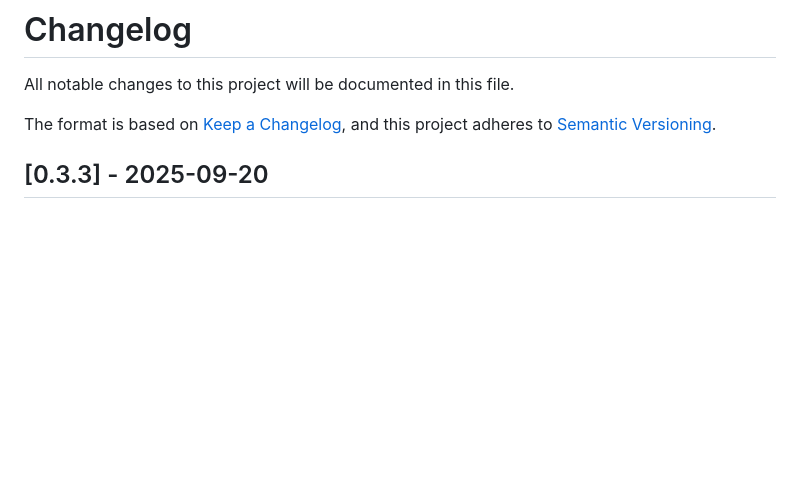
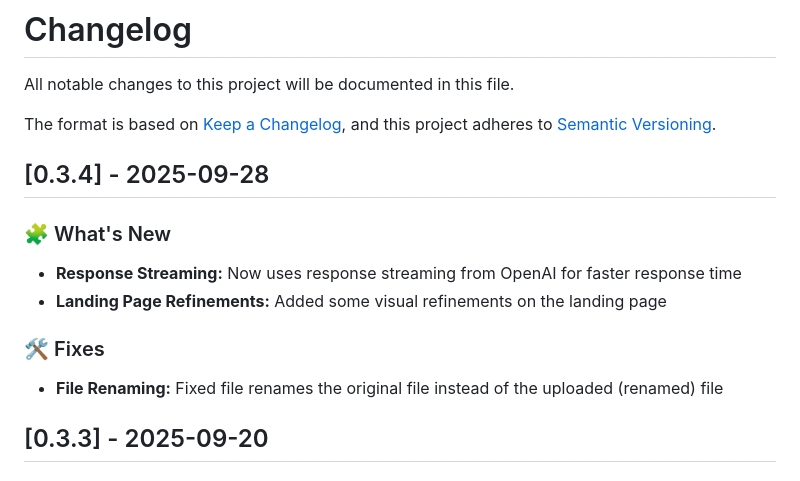
Before and after one commit to dazedmind/legalynx, a Markdown page: CHANGELOG.md, the part around one of its changes. GitHub-like rendering; blank space fills up the shorter version.

Commit message:
v 0.3.4: gpt streaming response

```diff
--- a/CHANGELOG.md
+++ b/CHANGELOG.md
@@ -4,6 +4,15 @@ All notable changes to this project will be documented in this file.
 
 The format is based on [Keep a Changelog](https://keepachangelog.com/en/1.0.0/),
 and this project adheres to [Semantic Versioning](https://semver.org/spec/v2.0.0.html).
+
+## [0.3.4] - 2025-09-28
+
+### 🧩 What's New
+- **Response Streaming:** Now uses response streaming from OpenAI for faster response time
+- **Landing Page Refinements:** Added some visual refinements on the landing page
+
+### 🛠️ Fixes
+- **File Renaming:** Fixed file renames the original file instead of the uploaded (renamed) file
 
 ## [0.3.3] - 2025-09-20
 
```
Also changed, not shown: other parts of CHANGELOG.md (+4 -8 lines).
